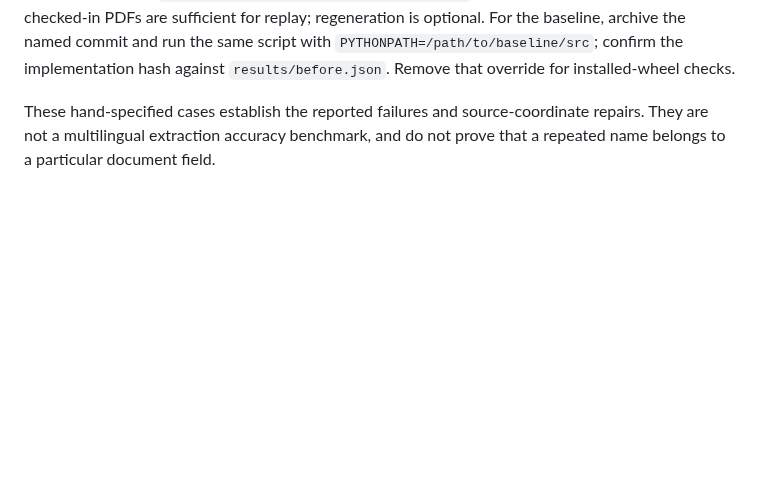
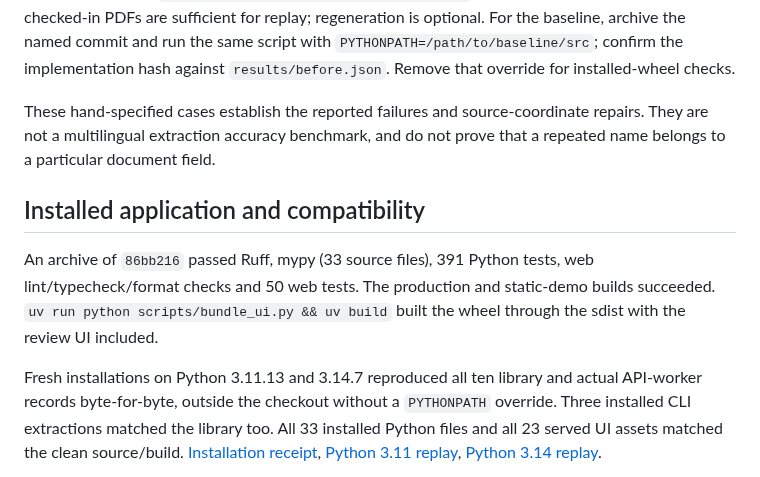
Before and after one commit to antonsoo/fieldproof, a Markdown page: studies/unicode-grounding/README.md, the part around one of its changes. Rendered like a GitHub page; blank space fills up the shorter version.

Commit message:
docs: verify Unicode grounding in installed review flows

```diff
--- a/studies/unicode-grounding/README.md
+++ b/studies/unicode-grounding/README.md
@@ -64,3 +64,18 @@ For the baseline, archive the named commit and run the same script with
 These hand-specified cases establish the reported failures and source-coordinate
 repairs. They are not a multilingual extraction accuracy benchmark, and do not
 prove that a repeated name belongs to a particular document field.
+
+## Installed application and compatibility
+
+An archive of `86bb216` passed Ruff, mypy (33 source files), 391 Python tests,
+web lint/typecheck/format checks and 50 web tests. The production and static-demo
+builds succeeded. `uv run python scripts/bundle_ui.py && uv build` built the
+wheel through the sdist with the review UI included.
+
+Fresh installations on Python 3.11.13 and 3.14.7 reproduced all ten library
+and actual API-worker records byte-for-byte, outside the checkout without a
+`PYTHONPATH` override. Three installed CLI extractions matched the library too.
+All 33 installed Python files and all 23 served UI assets matched the clean
+source/build. [Installation receipt](results/installed-verification.json),
+[Python 3.11 replay](results/installed.json), [Python 3.14 replay](results/installed314.json).
+
```
Also changed, not shown: other parts of studies/unicode-grounding/README.md (+29 -0 lines), docs/assets/unicode-grounding/chromium-1440-complete-expanded-word-after.png (added), docs/assets/unicode-grounding/chromium-1440-repeated-name-after.png (added), docs/assets/unicode-grounding/chromium-375-repeated-name-after.png (added), docs/assets/unicode-grounding/firefox-1440-complete-expanded-word-after.png (added), docs/assets/unicode-grounding/firefox-1440-repeated-name-after.png (added), docs/assets/unicode-grounding/firefox-375-repeated-name-after.png (added), 8 other files.
